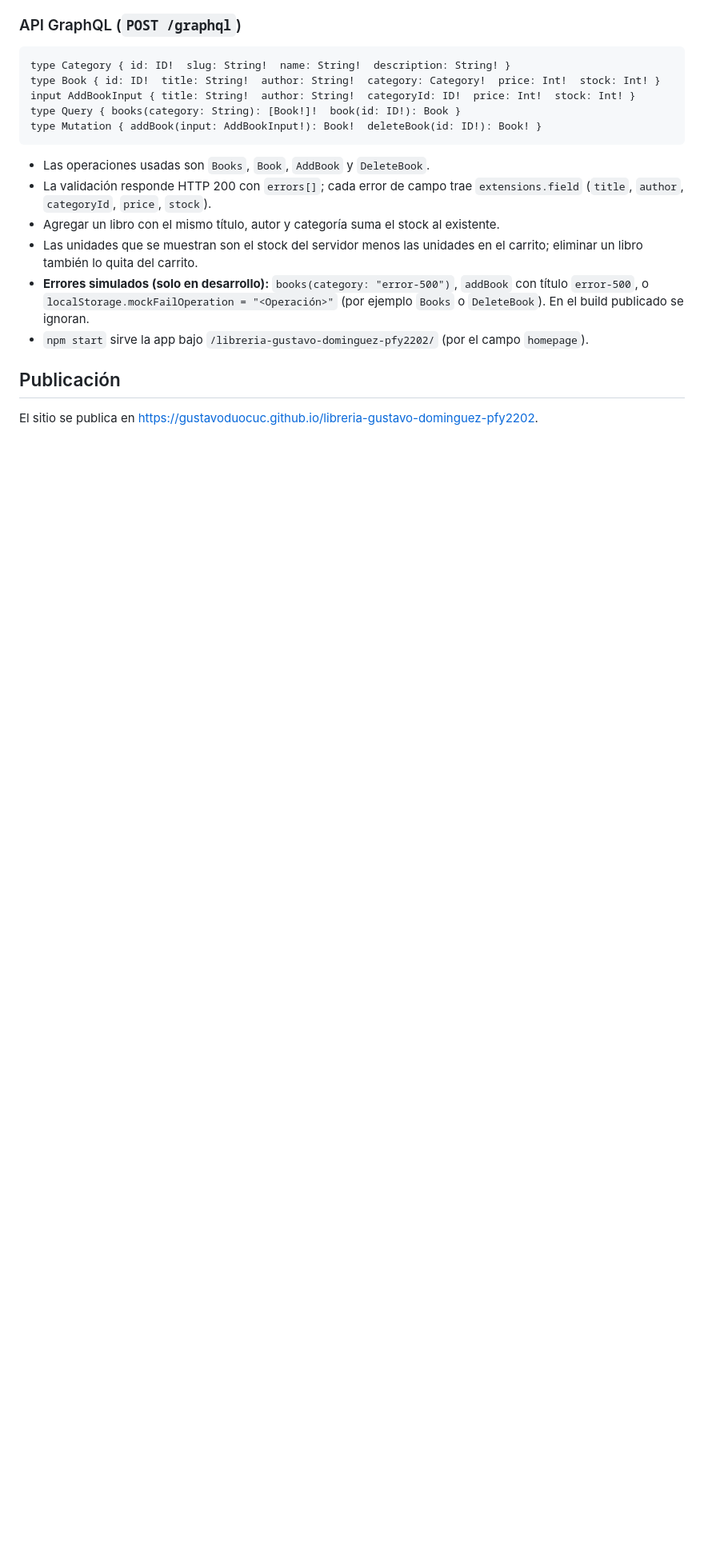
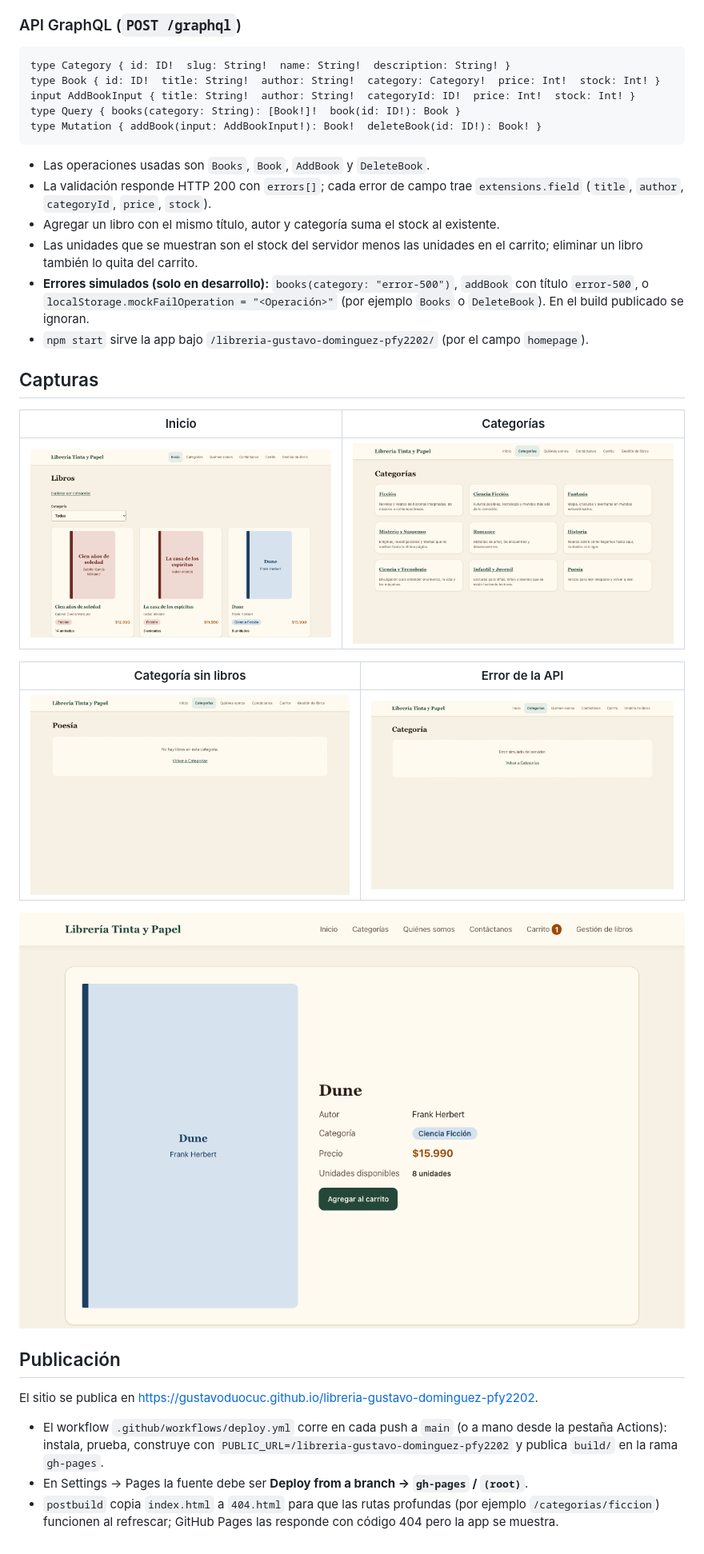
Before and after one commit to gustavoduocuc/libreria-gustavo-dominguez-pfy2202, a Markdown page: README.md, the part around one of its changes. Shown at 80% size. GitHub-like rendering; pictures changed too: docs/screenshots/01-inicio.png (added), docs/screenshots/02-categorias.png (added), docs/screenshots/03-categoria-vacia.png (added); blank space fills up the shorter version.

Commit message:
docs: add screenshots and publishing notes; deploy from main

```diff
--- a/README.md
+++ b/README.md
@@ -66,6 +67,22 @@ type Mutation { addBook(input: AddBookInput!): Book!  deleteBook(id: ID!): Book!
 - **Errores simulados (solo en desarrollo):** `books(category: "error-500")`, `addBook` con título `error-500`, o `localStorage.mockFailOperation = "<Operación>"` (por ejemplo `Books` o `DeleteBook`). En el build publicado se ignoran.
 - `npm start` sirve la app bajo `/libreria-gustavo-dominguez-pfy2202/` (por el campo `homepage`).
 
+## Capturas
+
+| Inicio | Categorías |
+|---|---|
+| ![Inicio](docs/screenshots/01-inicio.png) | ![Categorías](docs/screenshots/02-categorias.png) |
+
+| Categoría sin libros | Error de la API |
+|---|---|
+| ![Categoría vacía](docs/screenshots/03-categoria-vacia.png) | ![Error de la API](docs/screenshots/04-categoria-error.png) |
+
+![Carrito](docs/screenshots/05-carrito.png)
+
 ## Publicación
 
 El sitio se publica en [https://gustavoduocuc.github.io/libreria-gustavo-dominguez-pfy2202](https://gustavoduocuc.github.io/libreria-gustavo-dominguez-pfy2202).
+
+- El workflow `.github/workflows/deploy.yml` corre en cada push a `main` (o a mano desde la pestaña Actions): instala, prueba, construye con `PUBLIC_URL=/libreria-gustavo-dominguez-pfy2202` y publica `build/` en la rama `gh-pages`.
+- En Settings → Pages la fuente debe ser **Deploy from a branch → `gh-pages` / `(root)`**.
+- `postbuild` copia `index.html` a `404.html` para que las rutas profundas (por ejemplo `/categorias/ficcion`) funcionen al refrescar; GitHub Pages las responde con código 404 pero la app se muestra.
```
Also changed, not shown: other parts of README.md (+2 -1 lines), 1 other file.
